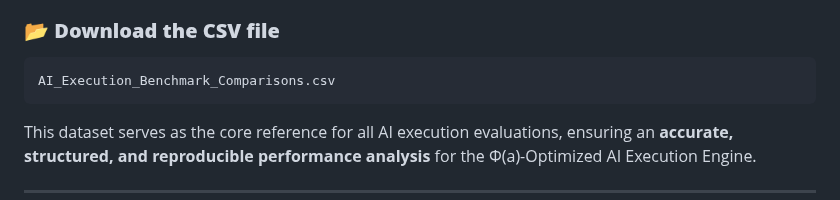
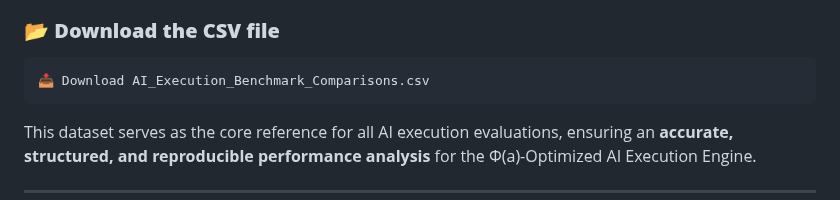
Before and after one commit to RJV-TECHNOLOGIES-LTD/Model, a Markdown page: docs/PERFORMANCE_BENCHMARKS.md, the part around the change. Rendered like a GitHub page.

````diff
--- a/docs/PERFORMANCE_BENCHMARKS.md
+++ b/docs/PERFORMANCE_BENCHMARKS.md
@@ -75,7 +75,7 @@ The dataset `AI_Execution_Benchmark_Comparisons.csv` contains a full breakdown o
 
 ### 📂 **Download the CSV file**
 ```
-AI_Execution_Benchmark_Comparisons.csv
+📥 Download AI_Execution_Benchmark_Comparisons.csv
 ```
 This dataset serves as the core reference for all AI execution evaluations, ensuring an **accurate, structured, and reproducible performance analysis** for the Φ(a)-Optimized AI Execution Engine.
 
````
